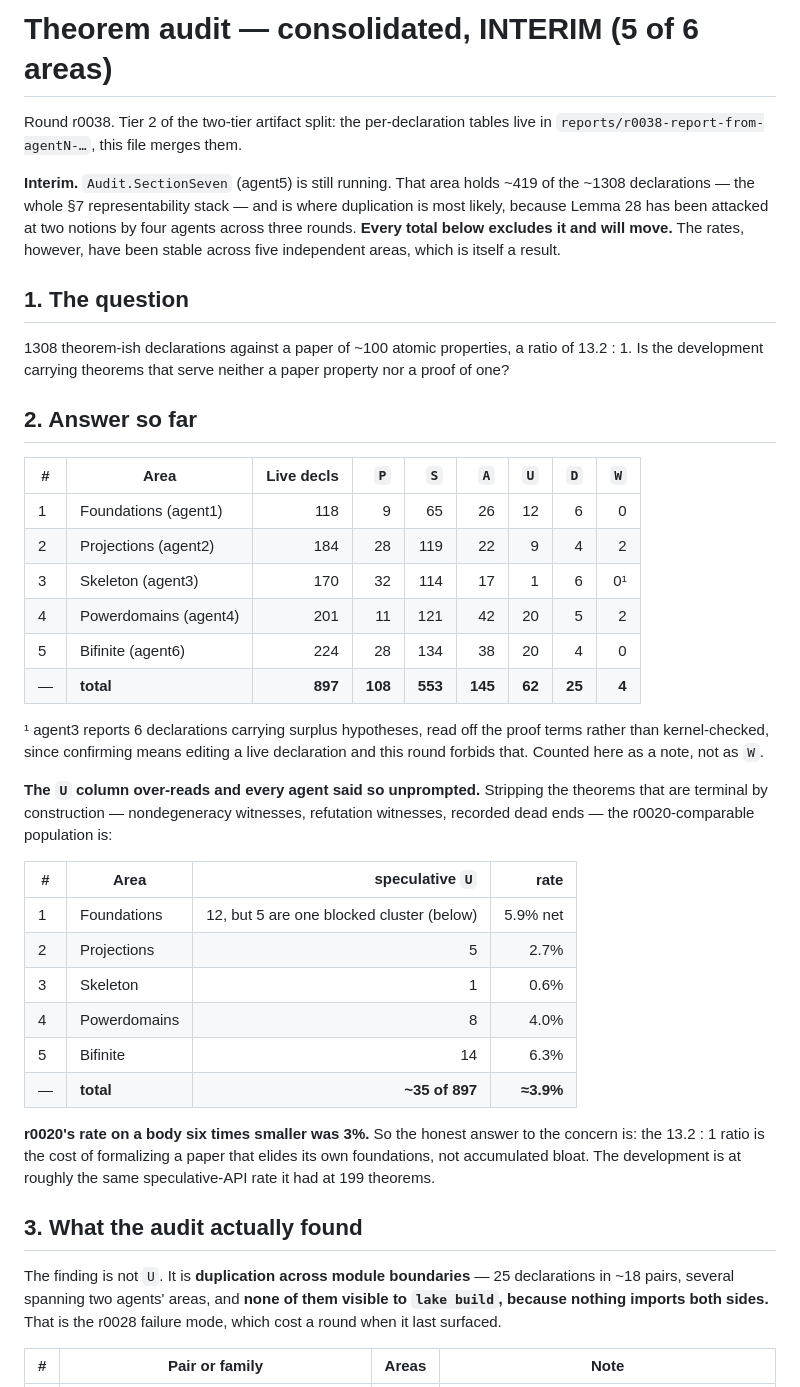
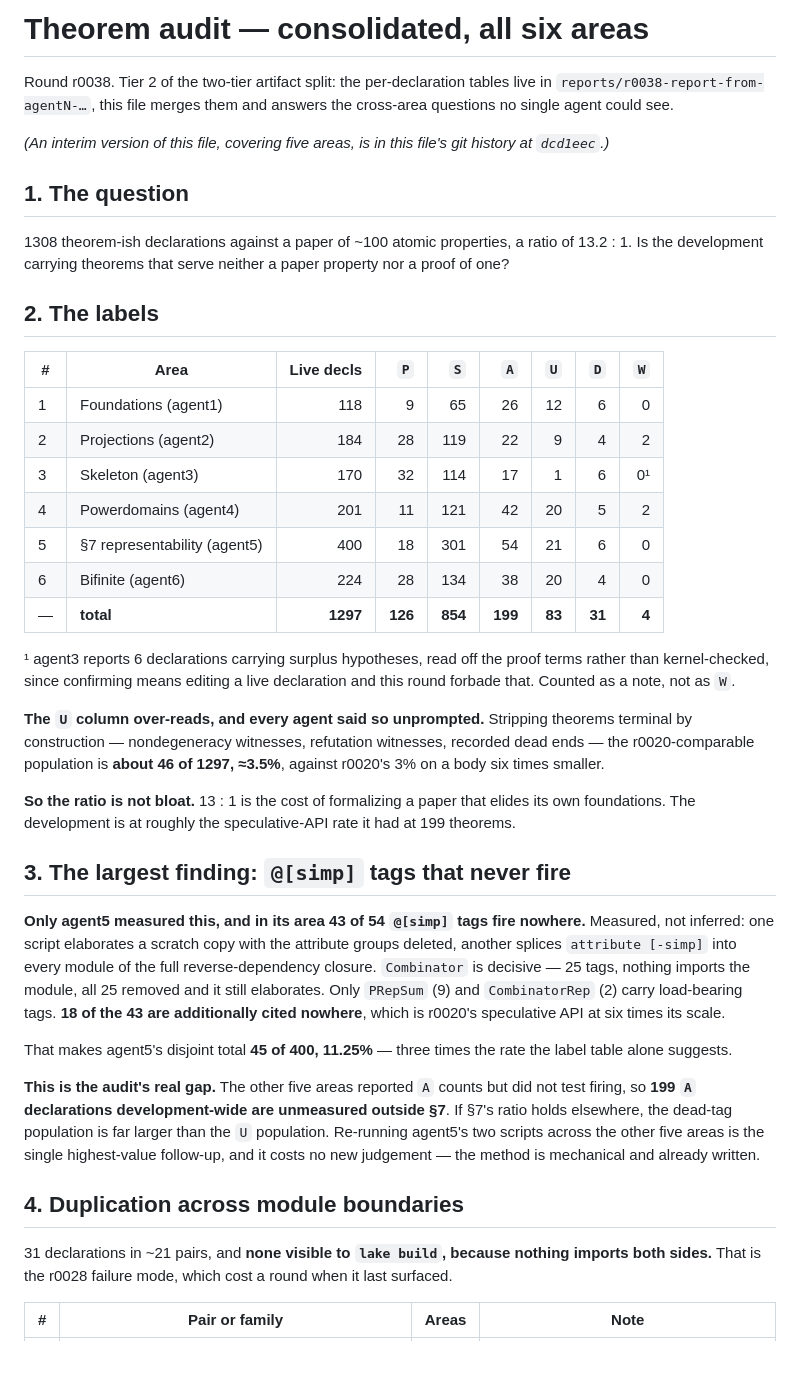
Before and after one commit to briangmilnes/ScottLean4, a Markdown page: ScottDomains/analyses/theorem-audit.2026-0808-10:04.orchestrator.md, the part around one of its changes. GitHub-like rendering; blank space fills up the shorter version.

```diff
--- a/ScottDomains/analyses/theorem-audit.2026-0808-10:04.orchestrator.md
+++ b/ScottDomains/analyses/theorem-audit.2026-0808-10:04.orchestrator.md
@@ -1,14 +1,11 @@
-# Theorem audit — consolidated, INTERIM (5 of 6 areas)
+# Theorem audit — consolidated, all six areas
 
 Round r0038. Tier 2 of the two-tier artifact split: the per-declaration tables
-live in `reports/r0038-report-from-agentN-…`, this file merges them.
+live in `reports/r0038-report-from-agentN-…`, this file merges them and answers
+the cross-area questions no single agent could see.
 
-**Interim.** `Audit.SectionSeven` (agent5) is still running. That area holds
-~419 of the ~1308 declarations — the whole §7 representability stack — and is
-where duplication is most likely, because Lemma 28 has been attacked at two
-notions by four agents across three rounds. **Every total below excludes it and
-will move.** The rates, however, have been stable across five independent areas,
-which is itself a result.
+*(An interim version of this file, covering five areas, is in this file's git
+history at `dcd1eec`.)*
 
 ## 1. The question
 
@@ -16,7 +13,7 @@ which is itself a result.
 of 13.2 : 1. Is the development carrying theorems that serve neither a paper
 property nor a proof of one?
 
-## 2. Answer so far
+## 2. The labels
 
 | # | Area | Live decls | `P` | `S` | `A` | `U` | `D` | `W` |
 | -- | ---- | ----: | ----: | ----: | ----: | ----: | ----: | ----: |
@@ -24,37 +21,49 @@ property nor a proof of one?
 | 2 | Projections (agent2) | 184 | 28 | 119 | 22 | 9 | 4 | 2 |
 | 3 | Skeleton (agent3) | 170 | 32 | 114 | 17 | 1 | 6 | 0¹ |
 | 4 | Powerdomains (agent4) | 201 | 11 | 121 | 42 | 20 | 5 | 2 |
-| 5 | Bifinite (agent6) | 224 | 28 | 134 | 38 | 20 | 4 | 0 |
-| — | **total** | **897** | **108** | **553** | **145** | **62** | **25** | **4** |
+| 5 | §7 representability (agent5) | 400 | 18 | 301 | 54 | 21 | 6 | 0 |
+| 6 | Bifinite (agent6) | 224 | 28 | 134 | 38 | 20 | 4 | 0 |
+| — | **total** | **1297** | **126** | **854** | **199** | **83** | **31** | **4** |
 
 ¹ agent3 reports 6 declarations carrying surplus hypotheses, read off the proof
 terms rather than kernel-checked, since confirming means editing a live
-declaration and this round forbids that. Counted here as a note, not as `W`.
+declaration and this round forbade that. Counted as a note, not as `W`.
 
-**The `U` column over-reads and every agent said so unprompted.** Stripping the
-theorems that are terminal by construction — nondegeneracy witnesses, refutation
-witnesses, recorded dead ends — the r0020-comparable population is:
+**The `U` column over-reads, and every agent said so unprompted.** Stripping
+theorems terminal by construction — nondegeneracy witnesses, refutation
+witnesses, recorded dead ends — the r0020-comparable population is **about 46 of
+1297, ≈3.5%**, against r0020's 3% on a body six times smaller.
 
-| # | Area | speculative `U` | rate |
-| -- | ---- | ----: | ----: |
-| 1 | Foundations | 12, but 5 are one blocked cluster (below) | 5.9% net |
-| 2 | Projections | 5 | 2.7% |
-| 3 | Skeleton | 1 | 0.6% |
-| 4 | Powerdomains | 8 | 4.0% |
-| 5 | Bifinite | 14 | 6.3% |
-| — | **total** | **~35 of 897** | **≈3.9%** |
+**So the ratio is not bloat.** 13 : 1 is the cost of formalizing a paper that
+elides its own foundations. The development is at roughly the speculative-API
+rate it had at 199 theorems.
 
-**r0020's rate on a body six times smaller was 3%.** So the honest answer to the
-concern is: the 13.2 : 1 ratio is the cost of formalizing a paper that elides its
-own foundations, not accumulated bloat. The development is at roughly the same
-speculative-API rate it had at 199 theorems.
+## 3. The largest finding: `@[simp]` tags that never fire
 
-## 3. What the audit actually found
+**Only agent5 measured this, and in its area 43 of 54 `@[simp]` tags fire
+nowhere.** Measured, not inferred: one script elaborates a scratch copy with the
+attribute groups deleted, another splices `attribute [-simp]` into every module
+of the full reverse-dependency closure. `Combinator` is decisive — 25 tags,
+nothing imports the module, all 25 removed and it still elaborates. Only
+`PRepSum` (9) and `CombinatorRep` (2) carry load-bearing tags. **18 of the 43 are
+additionally cited nowhere**, which is r0020's speculative API at six times its
+scale.
 
-The finding is not `U`. It is **duplication across module boundaries** — 25
-declarations in ~18 pairs, several spanning two agents' areas, and **none of them
-visible to `lake build`, because nothing imports both sides.** That is the r0028
-failure mode, which cost a round when it last surfaced.
+That makes agent5's disjoint total **45 of 400, 11.25%** — three times the rate
+the label table alone suggests.
+
+**This is the audit's real gap.** The other five areas reported `A` counts but
+did not test firing, so **199 `A` declarations development-wide are unmeasured
+outside §7**. If §7's ratio holds elsewhere, the dead-tag population is far
+larger than the `U` population. Re-running agent5's two scripts across the other
+five areas is the single highest-value follow-up, and it costs no new judgement —
+the method is mechanical and already written.
+
+## 4. Duplication across module boundaries
+
+31 declarations in ~21 pairs, and **none visible to `lake build`, because nothing
+imports both sides.** That is the r0028 failure mode, which cost a round when it
+last surfaced.
 
 | # | Pair or family | Areas | Note |
 | -- | -------------- | ----- | ---- |
```
Also changed, not shown: other parts of ScottDomains/analyses/theorem-audit.2026-0808-10:04.orchestrator.md (+85 -52 lines).
